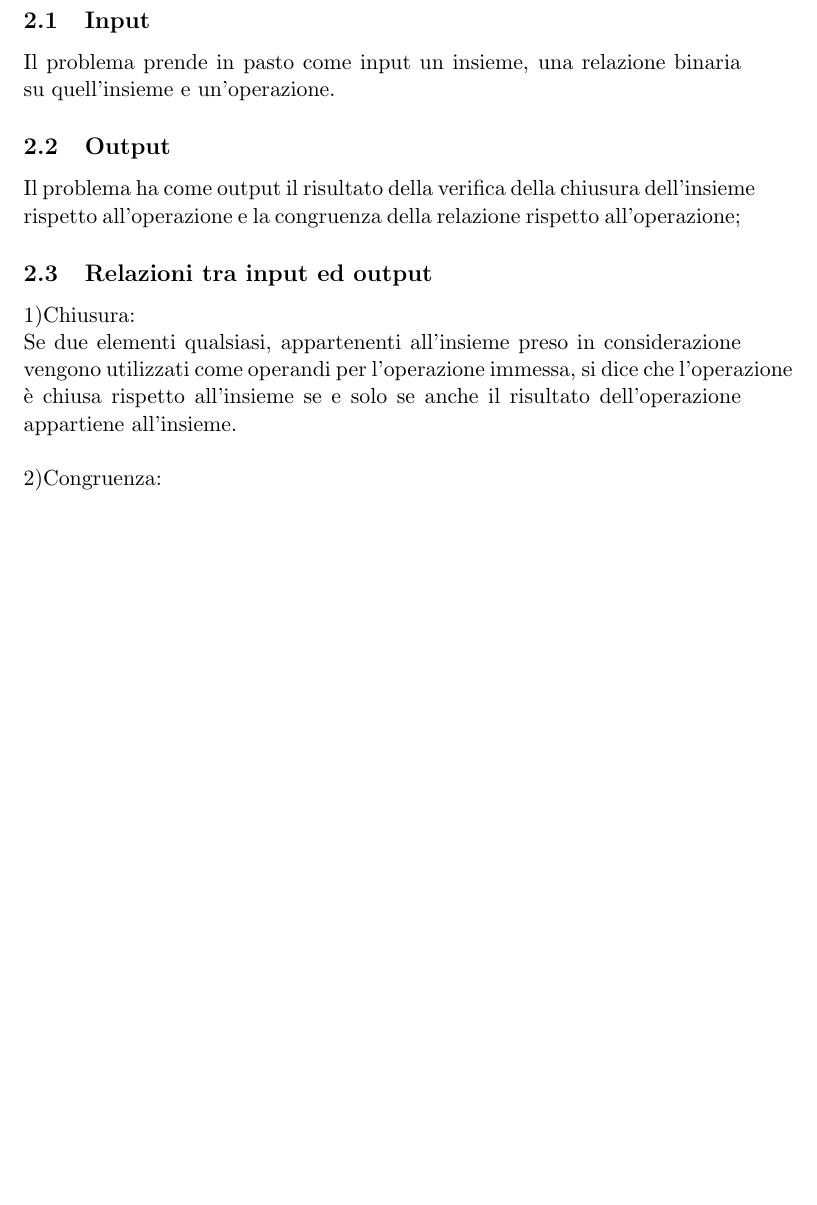
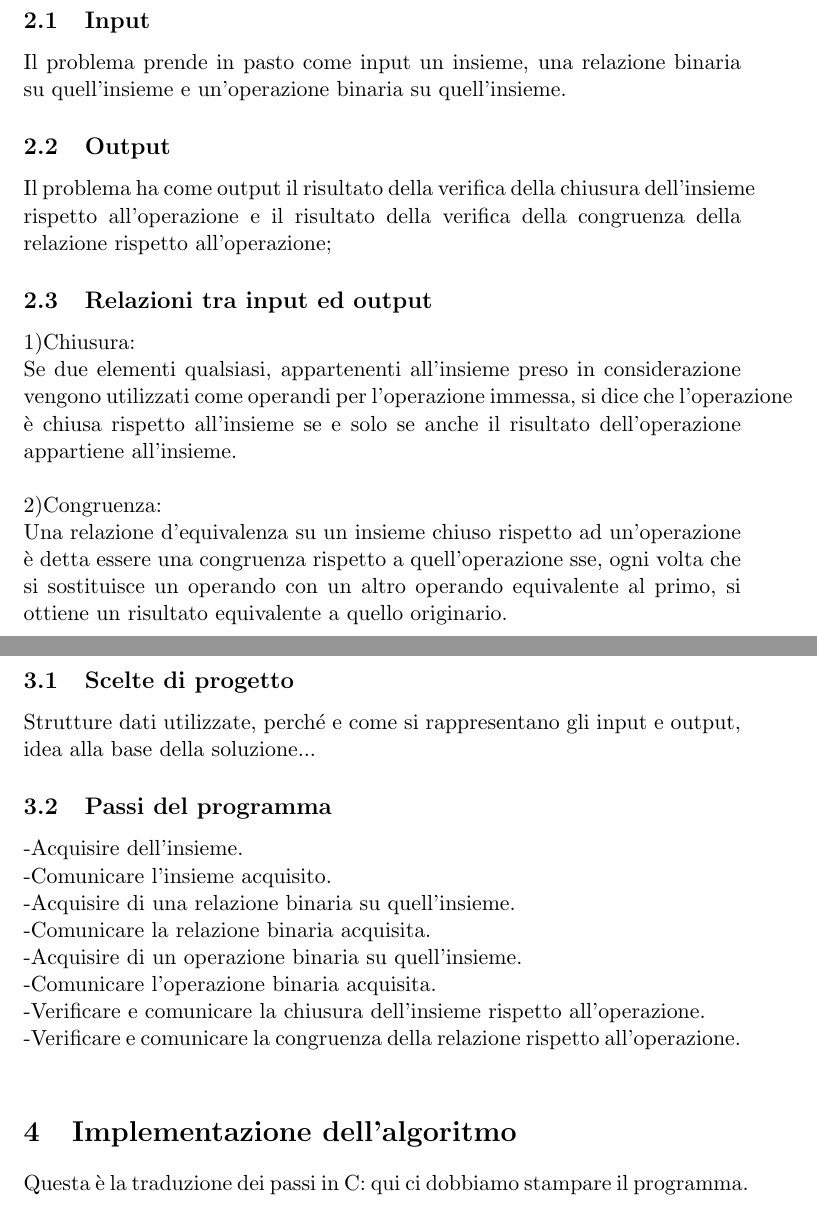
Before and after one commit to MACEL94/Progetto-numero-2, a LaTeX document (relazione/relazione.tex): part of page 4 of 4 before the commit and two parts of pages 4 and 5 of 5 after it, the two joined at a grey line, cut so that both start at the same text, the shorter picture padded with empty space. Compiled offline with pdfLaTeX.

Commit message:
Progettazione dell'algoritmo
fatta e descritta COME FATTO NEGLI ESEMPI DEL PROF

```diff
--- a/relazione/relazione.tex
+++ b/relazione/relazione.tex
@@ -79,15 +79,31 @@ all'operazione e se la relazione è una congruenza rispetto all'operazione.
 
 	\section{Analisi del Problema}
 	\subsection{Input}
-	Il problema prende in pasto come input un insieme, una relazione binaria su quell'insieme e un'operazione.
+	Il problema prende in pasto come input un insieme, una relazione binaria su quell'insieme e un'operazione binaria su quell'insieme.
 	\subsection{Output}
-	Il problema ha come output il risultato della verifica della chiusura dell'insieme rispetto all'operazione e la congruenza della relazione rispetto all'operazione;
+	Il problema ha come output il risultato della verifica della chiusura dell'insieme rispetto all'operazione e il risultato della verifica della congruenza della relazione rispetto all'operazione;
 	\subsection{Relazioni tra input ed output}
 	1)Chiusura:\\
 	Se due elementi qualsiasi, appartenenti all'insieme preso in considerazione vengono utilizzati come operandi per l'operazione immessa, si dice che l'operazione è chiusa rispetto all'insieme se e solo se anche il risultato dell'operazione appartiene all'insieme.
 	\\
 	\\
-	2)Congruenza:\\
-
-
+	2)Congruenza:\\Una relazione d'equivalenza su un insieme chiuso rispetto ad un'operazione è detta essere una congruenza
+	rispetto a quell'operazione sse, ogni volta che si sostituisce un operando con un altro operando
+	equivalente al primo, si ottiene un risultato equivalente a quello originario.
+	\newpage
+	\section{Progettazione dell'algoritmo}
+	\subsection{Scelte di progetto}
+	Strutture dati utilizzate, perché e come si rappresentano gli input e output, idea alla base della soluzione...
+	\subsection{Passi del programma}
+	-Acquisire dell'insieme.\\
+	-Comunicare l'insieme acquisito.\\
+	-Acquisire di una relazione binaria su quell'insieme.\\
+	-Comunicare la relazione binaria acquisita.\\
+	-Acquisire di un operazione binaria su quell'insieme.\\
+	-Comunicare l'operazione binaria acquisita.\\
+	-Verificare e comunicare la chiusura dell'insieme rispetto all'operazione.\\
+	-Verificare e comunicare la congruenza della relazione rispetto all'operazione.\\
+	\section{Implementazione dell'algoritmo}
+	Questa è la traduzione dei passi in C:
+	qui ci dobbiamo stampare il programma.
 \end{document}
```
Also changed, not shown: relazione/relazione.pdf, 4 other files.
